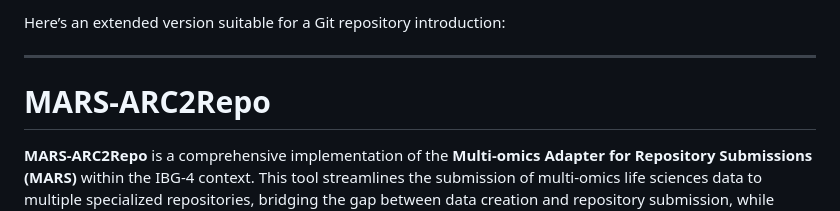
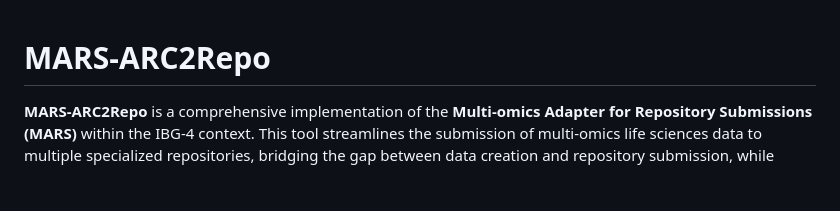
Before and after one commit to usadellab/MARS-ARC2Repo, a Markdown page: README.md, the part around the change. Rendered like a GitHub page; blank space fills up the shorter version.

```diff
--- a/README.md
+++ b/README.md
@@ -1,7 +1,3 @@
-Here’s an extended version suitable for a Git repository introduction:
-
----
-
 # **MARS-ARC2Repo**
 
 **MARS-ARC2Repo** is a comprehensive implementation of the **Multi-omics Adapter for Repository Submissions (MARS)** within the IBG-4 context. This tool streamlines the submission of multi-omics life sciences data to multiple specialized repositories, bridging the gap between data creation and repository submission, while ensuring that annotated research context is preserved and efficiently transferred.
```
